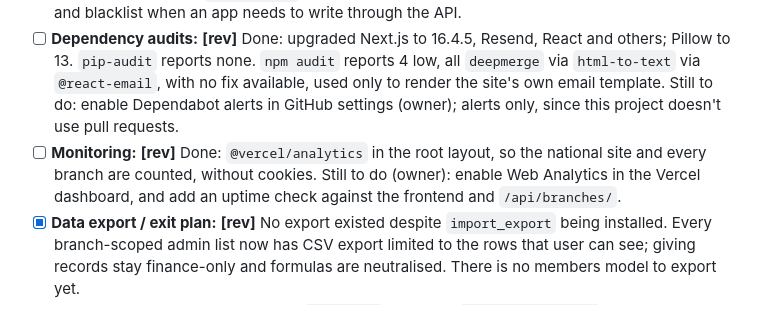
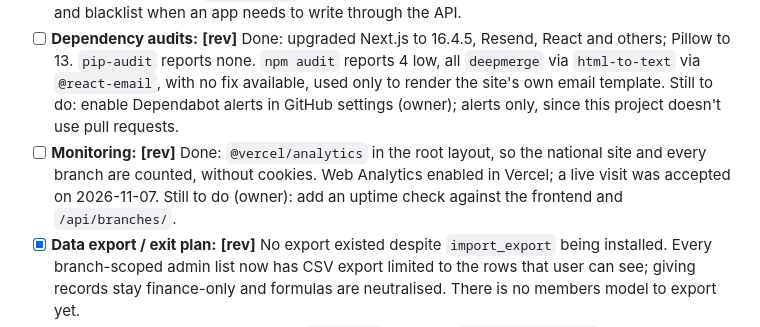
Before and after one commit to TGSMk21/Uniting-Presbyterian-Church-Of-Zambia-Website, a Markdown page: AGENT_EXECUTION_PLAN.md, the part around the change. GitHub-like rendering.

Commit message:
Record that Vercel Analytics is on
Co-Authored-By: Claude Opus 5.5 <noreply@anthropic.com>

```diff
--- a/AGENT_EXECUTION_PLAN.md
+++ b/AGENT_EXECUTION_PLAN.md
@@ -435,7 +435,7 @@ Every branch currently renders Chilanga's home page.
 - [ ] **Admin hardening:** **[rev]** Done: `DJANGO_ADMIN_PATH` env var (default stays `/admin/`) and `django-axes` lockout (10 failures, 15 minutes, by username or address). Still to do before Phase 5 goes live: 2FA for superusers and `finance_admin`.
 - [x] **JWT:** **[rev]** Removed `/api/auth/*`: nothing used it and it had no lockout. Add back with rotation and blacklist when an app needs to write through the API.
 - [ ] **Dependency audits:** **[rev]** Done: upgraded Next.js to 16.4.5, Resend, React and others; Pillow to 13. `pip-audit` reports none. `npm audit` reports 4 low, all `deepmerge` via `html-to-text` via `@react-email`, with no fix available, used only to render the site's own email template. Still to do: enable Dependabot alerts in GitHub settings (owner); alerts only, since this project doesn't use pull requests.
-- [ ] **Monitoring:** **[rev]** Done: `@vercel/analytics` in the root layout, so the national site and every branch are counted, without cookies. Still to do (owner): enable Web Analytics in the Vercel dashboard, and add an uptime check against the frontend and `/api/branches/`.
+- [ ] **Monitoring:** **[rev]** Done: `@vercel/analytics` in the root layout, so the national site and every branch are counted, without cookies. Web Analytics enabled in Vercel; a live visit was accepted on 2026-11-07. Still to do (owner): add an uptime check against the frontend and `/api/branches/`.
 - [x] **Data export / exit plan:** **[rev]** No export existed despite `import_export` being installed. Every branch-scoped admin list now has CSV export limited to the rows that user can see; giving records stay finance-only and formulas are neutralised. There is no members model to export yet.
 - [x] **Documentation rewrite:** **[rev]** Root `README.md` rewritten; `backend/README.md` has a Security section.
 - [x] **Deploy race:** **[rev]** A push that deploys both sides made Vercel build Find a Branch while Render was restarting, publishing "0 branches" for up to an hour. `/` and `/find-a-branch` now render on request, so a failed API call isn't kept (`tests/freshPages.test.mjs`).
```
